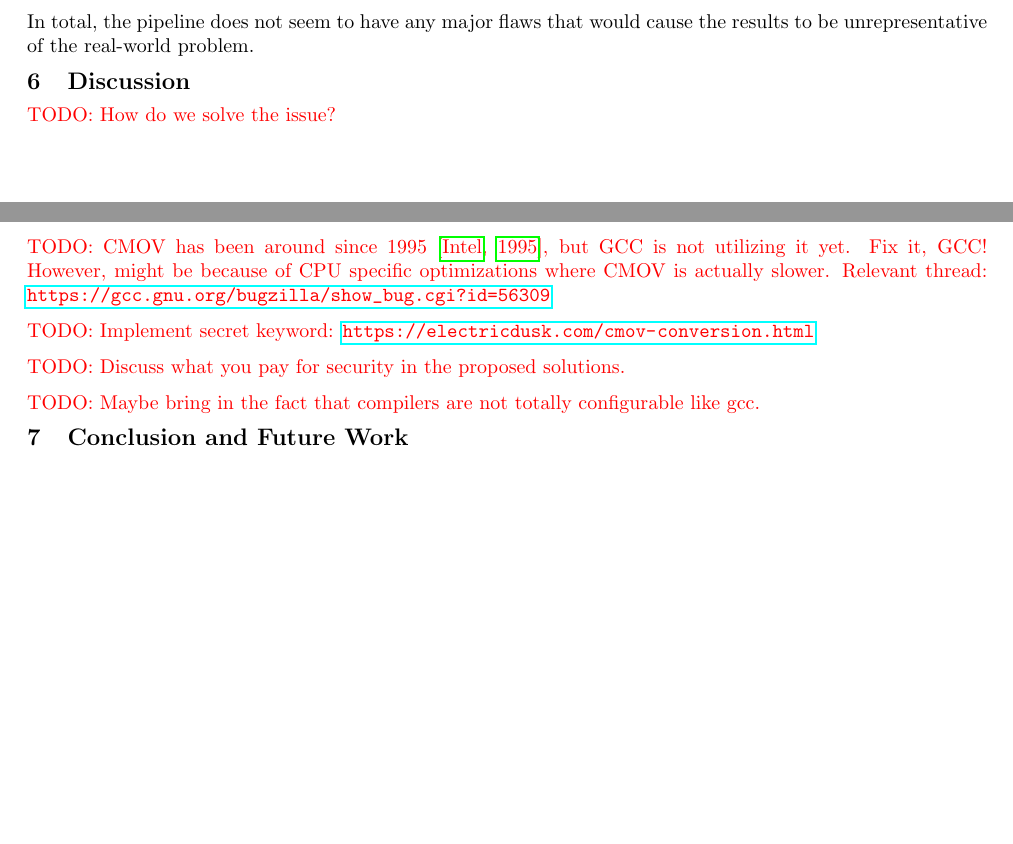
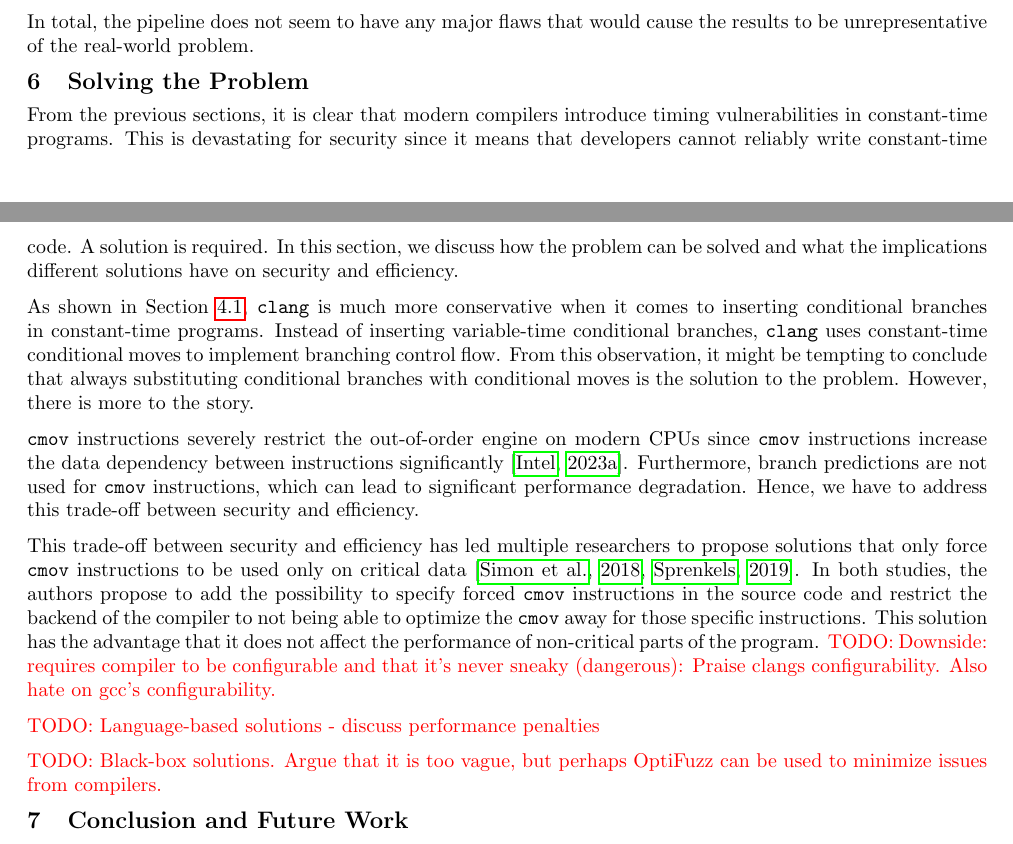
Before and after one commit to anbclausen/optifuzz, a LaTeX document (paper/master.tex, which reads paper/chapters/discussion.tex): two parts of pages 10 and 11 of 13, joined at a grey line, cut so that both start at the same text, the shorter picture padded with empty space. Compiled offline with pdfLaTeX.

Commit message:
paper: wip about half of discussion

```diff
--- a/paper/chapters/discussion.tex
+++ b/paper/chapters/discussion.tex
@@ -1,11 +1,22 @@
-\todo{How do we solve the issue?}
+From the previous sections, it is clear that modern compilers introduce timing vulnerabilities in constant-time programs.
+This is devastating for security since it means that developers cannot reliably write constant-time code.
+A solution is required.
+In this section, we discuss how the problem can be solved and what the implications different solutions have on security and efficiency.
 
-\todo{CMOV has been around since 1995 \citep{cmov-from-1995}, but GCC is not utilizing it yet. Fix it, GCC!
-However, might be because of CPU specific optimizations where CMOV is actually slower.
-Relevant thread: \url{https://gcc.gnu.org/bugzilla/show_bug.cgi?id=56309}}
+As shown in Section \ref{sec:gcc-vs-clang}, \texttt{clang} is much more conservative when it comes to inserting conditional branches in constant-time programs.
+Instead of inserting variable-time conditional branches, \texttt{clang} uses constant-time conditional moves to implement branching control flow.
+From this observation, it might be tempting to conclude that always substituting conditional branches with conditional moves is the solution to the problem.
+However, there is more to the story.
 
-\todo{Implement secret keyword: \url{https://electricdusk.com/cmov-conversion.html}}
+\texttt{cmov} instructions severely restrict the out-of-order engine on modern CPUs since \texttt{cmov} instructions increase the data dependency between instructions significantly \citep{intel-optimization-reference}.
+Furthermore, branch predictions are not used for \texttt{cmov} instructions, which can lead to significant performance degradation.
+Hence, we have to address this trade-off between security and efficiency.
 
-\todo{Discuss what you pay for security in the proposed solutions.}
+This trade-off between security and efficiency has led multiple researchers to propose solutions that only force \texttt{cmov} instructions to be used only on critical data \citep{what-you-c,llvm-issues-blog-post}.
+In both studies, the authors propose to add the possibility to specify forced \texttt{cmov} instructions in the source code and restrict the backend of the compiler to not being able to optimize the \texttt{cmov} away for those specific instructions.
+This solution has the advantage that it does not affect the performance of non-critical parts of the program.
+\todo{Downside: requires compiler to be configurable and that it's never sneaky (dangerous): Praise clangs configurability. Also hate on gcc's configurability.}
 
-\todo{Maybe bring in the fact that compilers are not totally configurable like gcc.}
+\todo{Language-based solutions - discuss performance penalties}
+
+\todo{Black-box solutions. Argue that it is too vague, but perhaps OptiFuzz can be used to minimize issues from compilers.}
--- a/paper/master.tex
+++ b/paper/master.tex
@@ -44,7 +46,7 @@
 \section{Evaluation}
 \input{chapters/evaluation.tex}
 
-\section{Discussion}
+\section{Solving the Problem}
 \input{chapters/discussion.tex}
 
 \section{Conclusion and Future Work}
```
Also changed, not shown: paper/chapters/results.tex (+1 -0 lines), paper/litterature.bib (+17 -2 lines), paper/master.tex (2 more changed lines).
